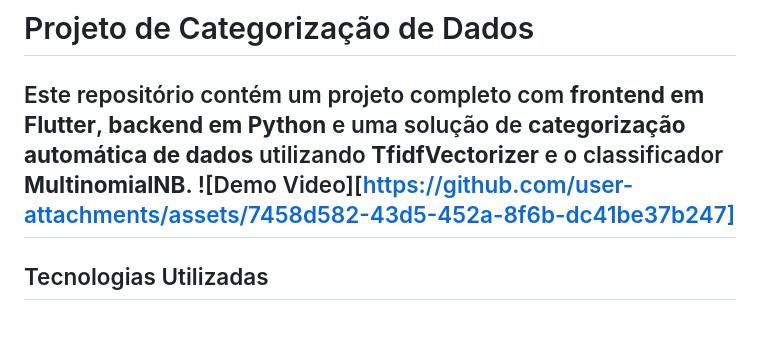
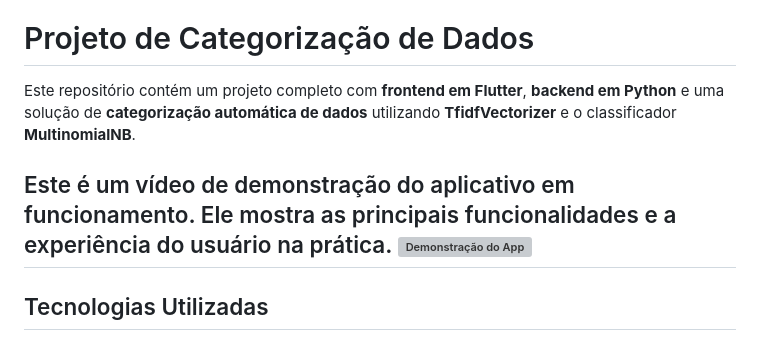
Before and after one commit to HasegawaTaizou/BudgetView, a Markdown page: README.md, the part around the change. GitHub-like rendering; grey boxes are pictures that could not be loaded.

```diff
--- a/README.md
+++ b/README.md
@@ -1,7 +1,9 @@
 # Projeto de Categorização de Dados
 
 Este repositório contém um projeto completo com **frontend em Flutter**, **backend em Python** e uma solução de **categorização automática de dados** utilizando **TfidfVectorizer** e o classificador **MultinomialNB**.
-![Demo Video][https://github.com/user-attachments/assets/7458d582-43d5-452a-8f6b-dc41be37b247]
+
+Este é um vídeo de demonstração do aplicativo em funcionamento. Ele mostra as principais funcionalidades e a experiência do usuário na prática.
+![Demonstração do App](https://github.com/user-attachments/assets/7458d582-43d5-452a-8f6b-dc41be37b247)
 ---
 
 ## Tecnologias Utilizadas
```
